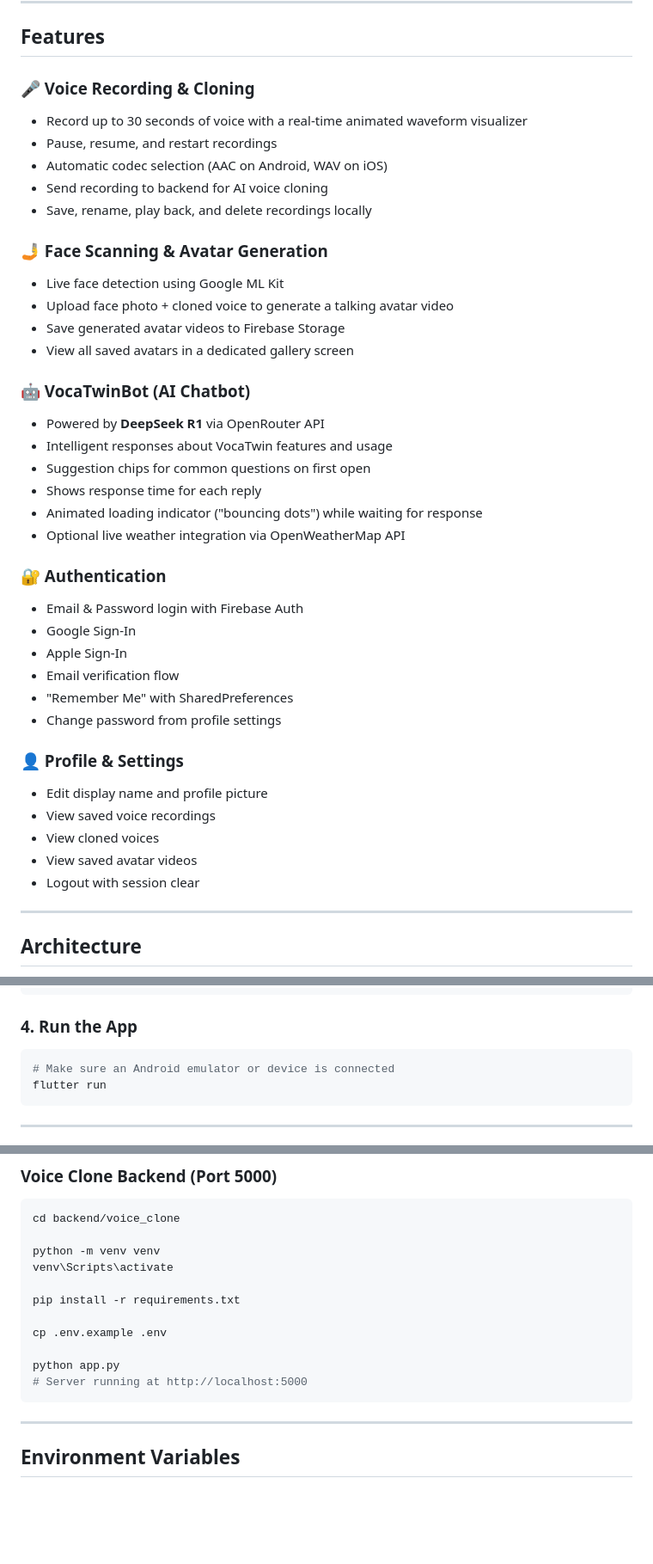
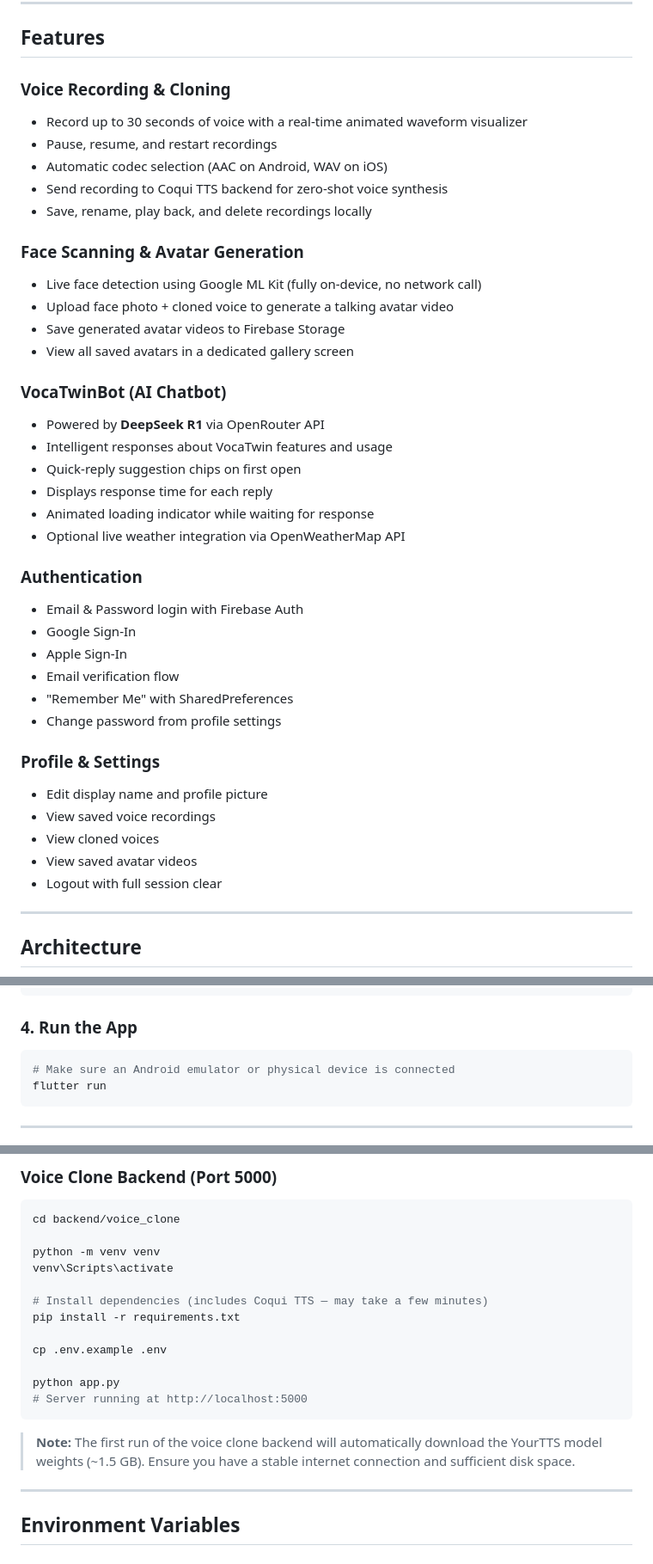
Before and after one commit to TahaUser5/voca-twin, a Markdown page: README.md, 3 parts joined by grey strips. Shown at 86% size. Drawn GitHub-style; blank space fills up the shorter version.

````diff
--- a/README.md
+++ b/README.md
@@ -56,28 +104,28 @@ VocaTwin was built as a Final Year Project to explore the convergence of **voice
 
 ## Features
 
-### 🎤 Voice Recording & Cloning
+### Voice Recording & Cloning
 - Record up to 30 seconds of voice with a real-time animated waveform visualizer
 - Pause, resume, and restart recordings
 - Automatic codec selection (AAC on Android, WAV on iOS)
-- Send recording to backend for AI voice cloning
+- Send recording to Coqui TTS backend for zero-shot voice synthesis
 - Save, rename, play back, and delete recordings locally
 
-### 🤳 Face Scanning & Avatar Generation
-- Live face detection using Google ML Kit
+### Face Scanning & Avatar Generation
+- Live face detection using Google ML Kit (fully on-device, no network call)
 - Upload face photo + cloned voice to generate a talking avatar video
 - Save generated avatar videos to Firebase Storage
 - View all saved avatars in a dedicated gallery screen
 
-### 🤖 VocaTwinBot (AI Chatbot)
+### VocaTwinBot (AI Chatbot)
 - Powered by **DeepSeek R1** via OpenRouter API
 - Intelligent responses about VocaTwin features and usage
-- Suggestion chips for common questions on first open
-- Shows response time for each reply
-- Animated loading indicator ("bouncing dots") while waiting for response
+- Quick-reply suggestion chips on first open
+- Displays response time for each reply
+- Animated loading indicator while waiting for response
 - Optional live weather integration via OpenWeatherMap API
 
-### 🔐 Authentication
+### Authentication
 - Email & Password login with Firebase Auth
 - Google Sign-In
 - Apple Sign-In
@@ -85,12 +133,12 @@ VocaTwin was built as a Final Year Project to explore the convergence of **voice
 - "Remember Me" with SharedPreferences
 - Change password from profile settings
 
-### 👤 Profile & Settings
+### Profile & Settings
 - Edit display name and profile picture
 - View saved voice recordings
 - View cloned voices
 - View saved avatar videos
-- Logout with session clear
+- Logout with full session clear
 
 ---
 
@@ -305,7 +354,7 @@ flutter pub get
 ### 4. Run the App
 
 ```bash
-# Make sure an Android emulator or device is connected
+# Make sure an Android emulator or physical device is connected
 flutter run
 ```
 
@@ -345,6 +394,7 @@ cd backend/voice_clone
 python -m venv venv
 venv\Scripts\activate
 
+# Install dependencies (includes Coqui TTS — may take a few minutes)
 pip install -r requirements.txt
 
 cp .env.example .env
@@ -352,6 +402,8 @@ cp .env.example .env
 python app.py
 # Server running at http://localhost:5000
 ```
+
+> **Note:** The first run of the voice clone backend will automatically download the YourTTS model weights (~1.5 GB). Ensure you have a stable internet connection and sufficient disk space.
 
 ---
 
````
Also changed, not shown: other parts of README.md (+90 -33 lines).
